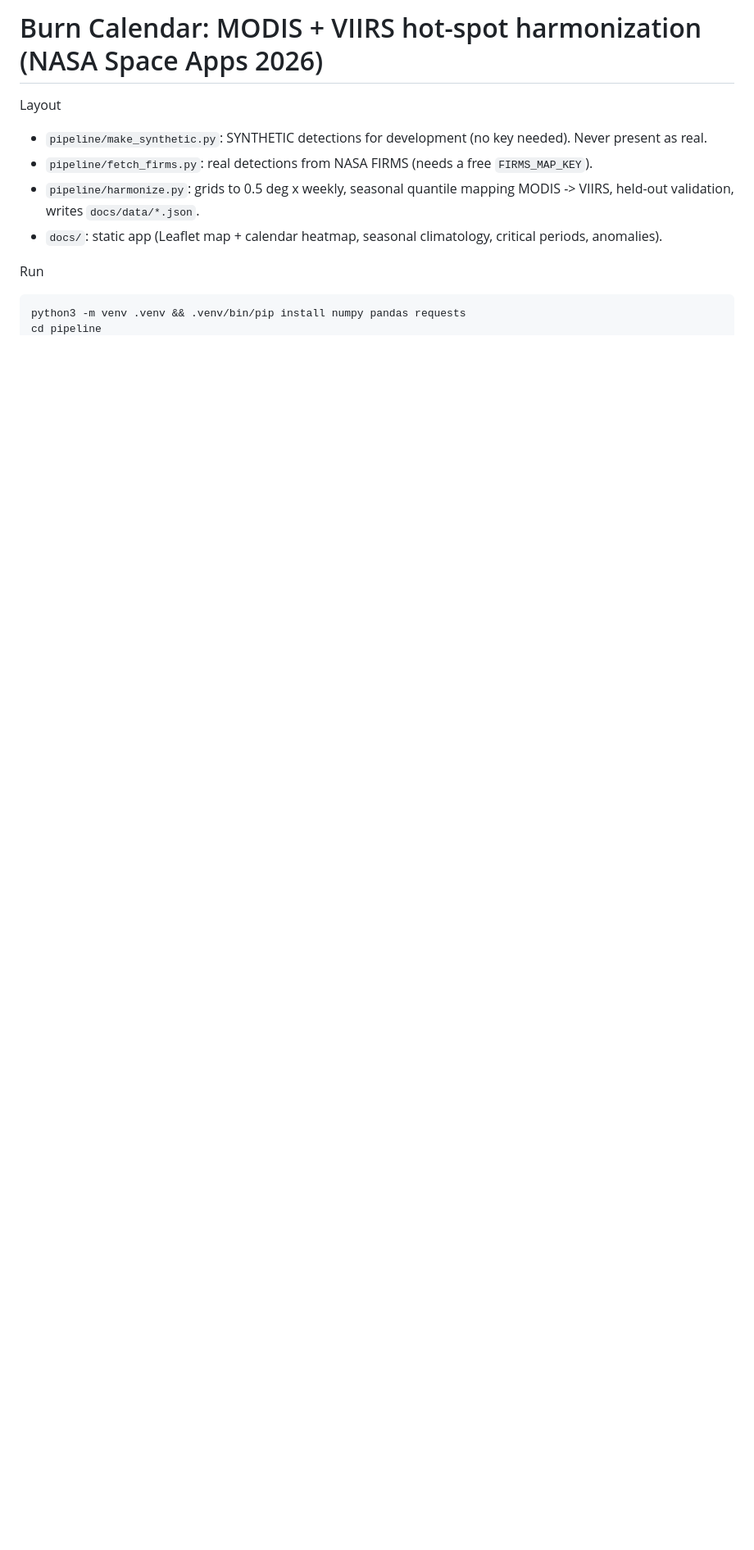
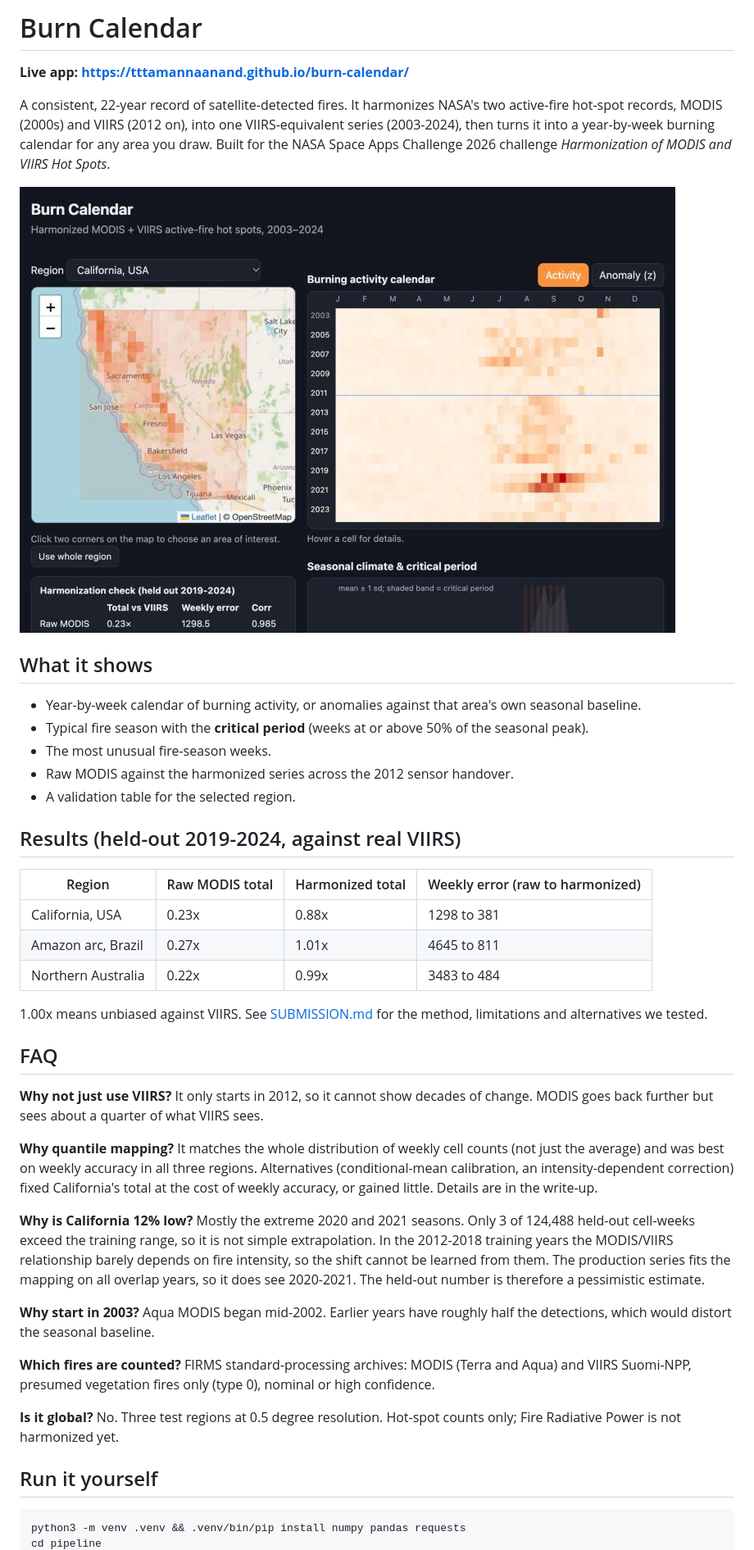
Before and after one commit to tttamannaanand/burn-calendar, a Markdown page: README.md, the part around one of its changes. Shown at 82% size. GitHub-like rendering; pictures changed too: docs/img/screenshot.jpg (added); blank space fills up the shorter version.

Commit message:
Fix chart legend clipping, add README FAQ and screenshot
- Move the full-record chart legend from the canvas into wrapping HTML so
  it no longer clips on narrow screens.
- README: live link, screenshot, results table, FAQ, run instructions.
- Write-up: document the second tuning attempt (intensity correction).

Co-Authored-By: Claude Sonnet 5.5 <noreply@anthropic.com>

````diff
--- a/README.md
+++ b/README.md
@@ -1,12 +1,42 @@
-# Burn Calendar: MODIS + VIIRS hot-spot harmonization (NASA Space Apps 2026)
+# Burn Calendar
 
-Layout
-- `pipeline/make_synthetic.py`: SYNTHETIC detections for development (no key needed). Never present as real.
-- `pipeline/fetch_firms.py`: real detections from NASA FIRMS (needs a free `FIRMS_MAP_KEY`).
-- `pipeline/harmonize.py`: grids to 0.5 deg x weekly, seasonal quantile mapping MODIS -> VIIRS, held-out validation, writes `docs/data/*.json`.
-- `docs/`: static app (Leaflet map + calendar heatmap, seasonal climatology, critical periods, anomalies).
+**Live app: https://tttamannaanand.github.io/burn-calendar/**
 
-Run
+A consistent, 22-year record of satellite-detected fires. It harmonizes NASA's two active-fire hot-spot records, MODIS (2000s) and VIIRS (2012 on), into one VIIRS-equivalent series (2003-2024), then turns it into a year-by-week burning calendar for any area you draw. Built for the NASA Space Apps Challenge 2026 challenge *Harmonization of MODIS and VIIRS Hot Spots*.
+
+![Burn Calendar screenshot](docs/img/screenshot.jpg)
+
+## What it shows
+- Year-by-week calendar of burning activity, or anomalies against that area's own seasonal baseline.
+- Typical fire season with the **critical period** (weeks at or above 50% of the seasonal peak).
+- The most unusual fire-season weeks.
+- Raw MODIS against the harmonized series across the 2012 sensor handover.
+- A validation table for the selected region.
+
+## Results (held-out 2019-2024, against real VIIRS)
+
+| Region | Raw MODIS total | Harmonized total | Weekly error (raw to harmonized) |
+|---|---|---|---|
+| California, USA | 0.23x | 0.88x | 1298 to 381 |
+| Amazon arc, Brazil | 0.27x | 1.01x | 4645 to 811 |
+| Northern Australia | 0.22x | 0.99x | 3483 to 484 |
+
+1.00x means unbiased against VIIRS. See [SUBMISSION.md](SUBMISSION.md) for the method, limitations and alternatives we tested.
+
+## FAQ
+**Why not just use VIIRS?** It only starts in 2012, so it cannot show decades of change. MODIS goes back further but sees about a quarter of what VIIRS sees.
+
+**Why quantile mapping?** It matches the whole distribution of weekly cell counts (not just the average) and was best on weekly accuracy in all three regions. Alternatives (conditional-mean calibration, an intensity-dependent correction) fixed California's total at the cost of weekly accuracy, or gained little. Details are in the write-up.
+
+**Why is California 12% low?** Mostly the extreme 2020 and 2021 seasons. Only 3 of 124,488 held-out cell-weeks exceed the training range, so it is not simple extrapolation. In the 2012-2018 training years the MODIS/VIIRS relationship barely depends on fire intensity, so the shift cannot be learned from them. The production series fits the mapping on all overlap years, so it does see 2020-2021. The held-out number is therefore a pessimistic estimate.
+
+**Why start in 2003?** Aqua MODIS began mid-2002. Earlier years have roughly half the detections, which would distort the seasonal baseline.
+
+**Which fires are counted?** FIRMS standard-processing archives: MODIS (Terra and Aqua) and VIIRS Suomi-NPP, presumed vegetation fires only (type 0), nominal or high confidence.
+
+**Is it global?** No. Three test regions at 0.5 degree resolution. Hot-spot counts only; Fire Radiative Power is not harmonized yet.
+
+## Run it yourself
 ```
 python3 -m venv .venv && .venv/bin/pip install numpy pandas requests
 cd pipeline
````
Also changed, not shown: other parts of README.md (+10 -8 lines), SUBMISSION.md (+3 -1 lines), 3 other files.
